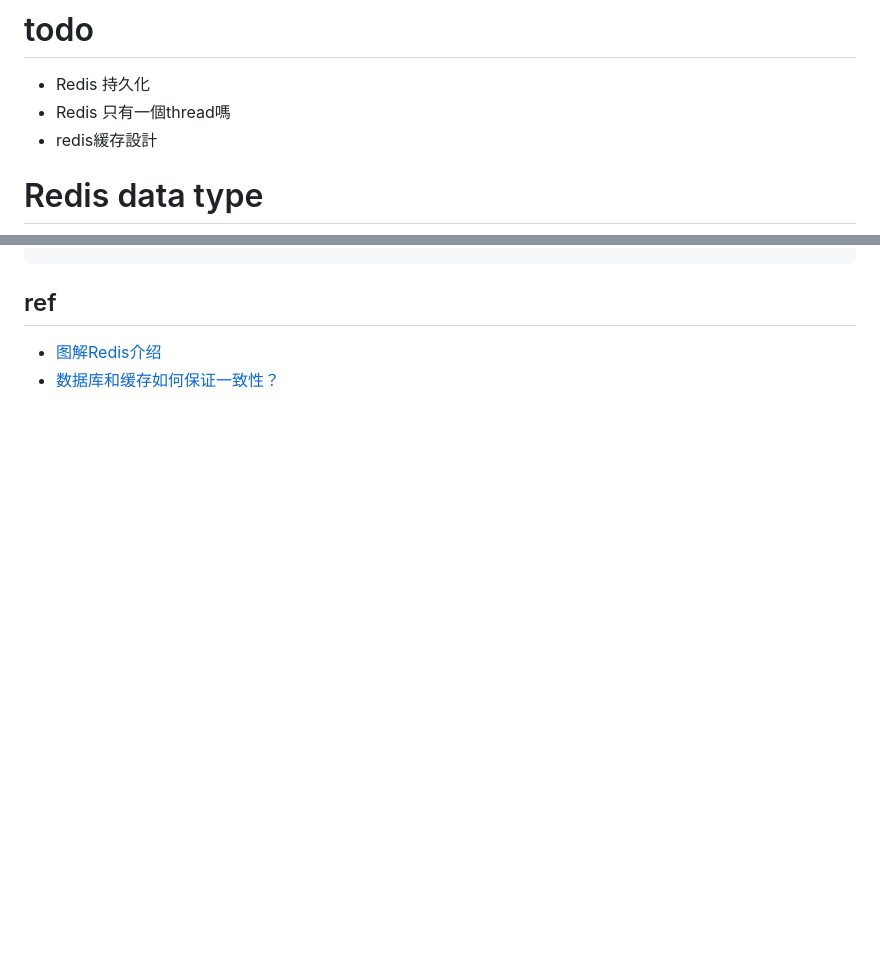
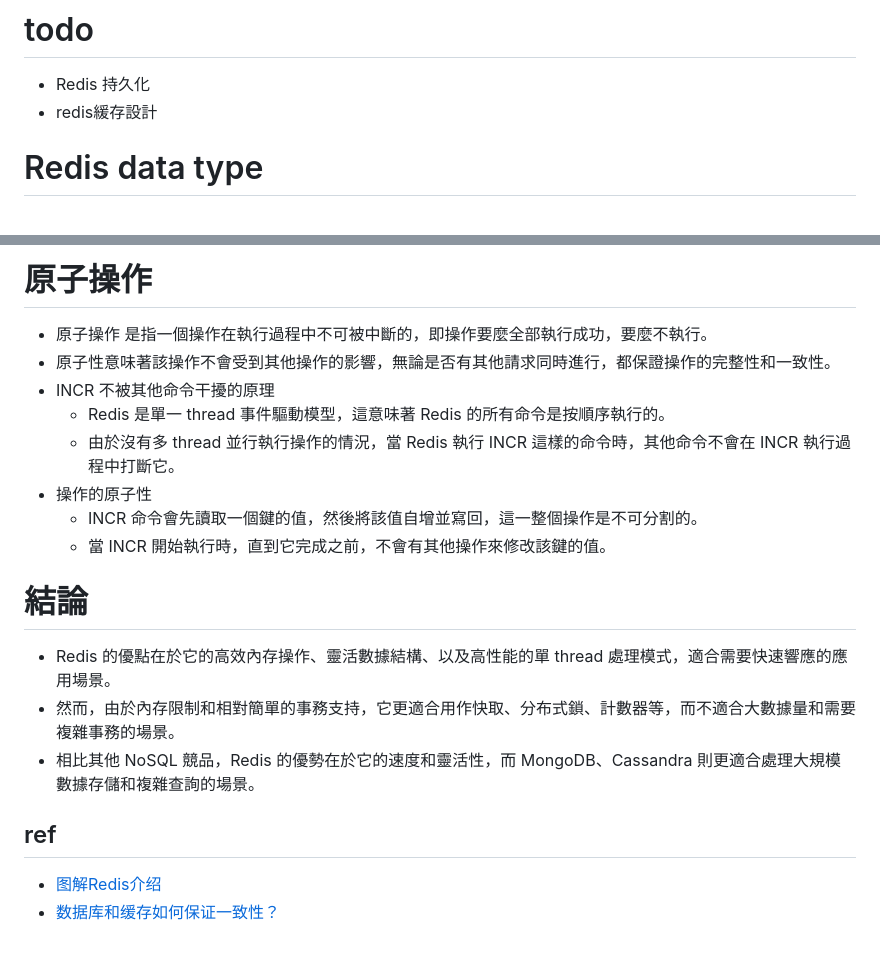
Before and after one commit to nicehorse06/se-job, a Markdown page: interview/db/redis.md, 2 parts joined by grey strips. Rendered like a GitHub page; blank space fills up the shorter version.

```diff
--- a/interview/db/redis.md
+++ b/interview/db/redis.md
@@ -1,6 +1,5 @@
 # todo
 * Redis 持久化
-* Redis 只有一個thread嗎
 * redis緩存設計
 
 # Redis data type
@@ -133,3 +166,19 @@ for message in pubsub.listen():
+# 原子操作
+* 原子操作 是指一個操作在執行過程中不可被中斷的，即操作要麼全部執行成功，要麼不執行。
+* 原子性意味著該操作不會受到其他操作的影響，無論是否有其他請求同時進行，都保證操作的完整性和一致性。
+* INCR 不被其他命令干擾的原理
+  * Redis 是單一 thread 事件驅動模型，這意味著 Redis 的所有命令是按順序執行的。
+  * 由於沒有多 thread 並行執行操作的情況，當 Redis 執行 INCR 這樣的命令時，其他命令不會在 INCR 執行過程中打斷它。
+* 操作的原子性
+  * INCR 命令會先讀取一個鍵的值，然後將該值自增並寫回，這一整個操作是不可分割的。
+  * 當 INCR 開始執行時，直到它完成之前，不會有其他操作來修改該鍵的值。
+
+# 結論
+* Redis 的優點在於它的高效內存操作、靈活數據結構、以及高性能的單 thread 處理模式，適合需要快速響應的應用場景。
+* 然而，由於內存限制和相對簡單的事務支持，它更適合用作快取、分布式鎖、計數器等，而不適合大數據量和需要複雜事務的場景。
+* 相比其他 NoSQL 競品，Redis 的優勢在於它的速度和靈活性，而 MongoDB、Cassandra 則更適合處理大規模數據存儲和複雜查詢的場景。
+
+
 ## ref
 * [图解Redis介绍](https://xiaolincoding.com/redis/)
 * [数据库和缓存如何保证一致性？](https://xiaolincoding.com/redis/architecture/mysql_redis_consistency.html#%E6%95%B0%E6%8D%AE%E5%BA%93%E5%92%8C%E7%BC%93%E5%AD%98%E5%A6%82%E4%BD%95%E4%BF%9D%E8%AF%81%E4%B8%80%E8%87%B4%E6%80%A7)
```
Also changed, not shown: other parts of interview/db/redis.md (+34 -0 lines).
